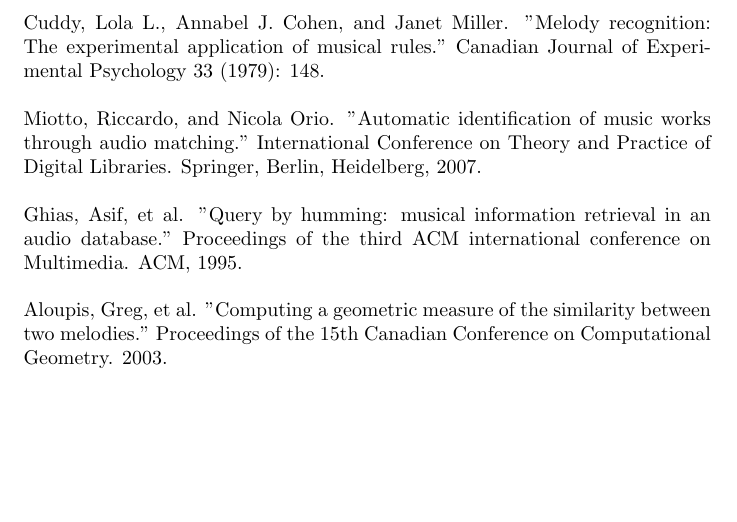
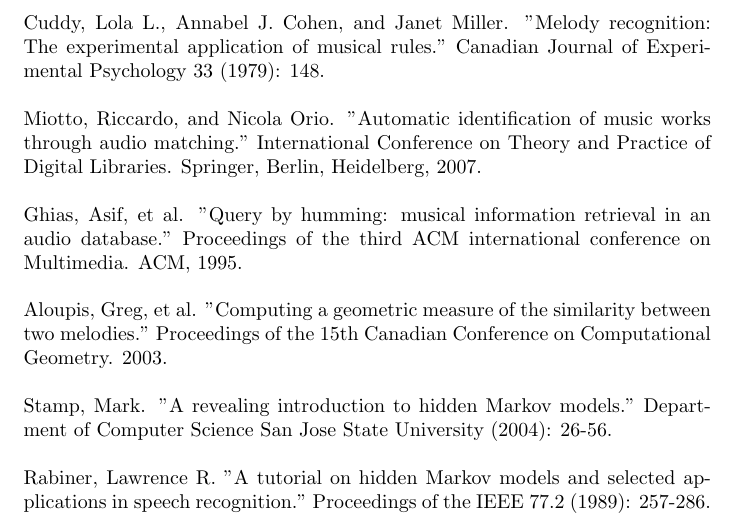
Before and after one commit to WillowSnyder/ThesisProject, a LaTeX thesis (ThesisProposal/thesisProposal.tex): part of page 3 of 3, cut so that both start at the same text, the shorter picture padded with empty space. Compiled offline with pdfLaTeX.

Commit message:
HMM stuff

```diff
--- a/ThesisProposal/thesisProposal.tex
+++ b/ThesisProposal/thesisProposal.tex
@@ -51,6 +51,9 @@
 	Ghias, Asif, et al. "Query by humming: musical information retrieval in an audio database." Proceedings of the third ACM international conference on Multimedia. ACM, 1995.
 	\\ \\
 	Aloupis, Greg, et al. "Computing a geometric measure of the similarity between two melodies." Proceedings of the 15th Canadian Conference on Computational Geometry. 2003.
+	\\ \\
+	Stamp, Mark. "A revealing introduction to hidden Markov models." Department of Computer Science San Jose State University (2004): 26-56.
+	\\ \\
+	Rabiner, Lawrence R. "A tutorial on hidden Markov models and selected applications in speech recognition." Proceedings of the IEEE 77.2 (1989): 257-286.
 	\\
-
 \end{document}
```
Also changed, not shown: ThesisProposal/thesisProposal.pdf, articles/HMM.pdf (added), articles/tutorial on hmm and applications.pdf (added), 2 other files.
